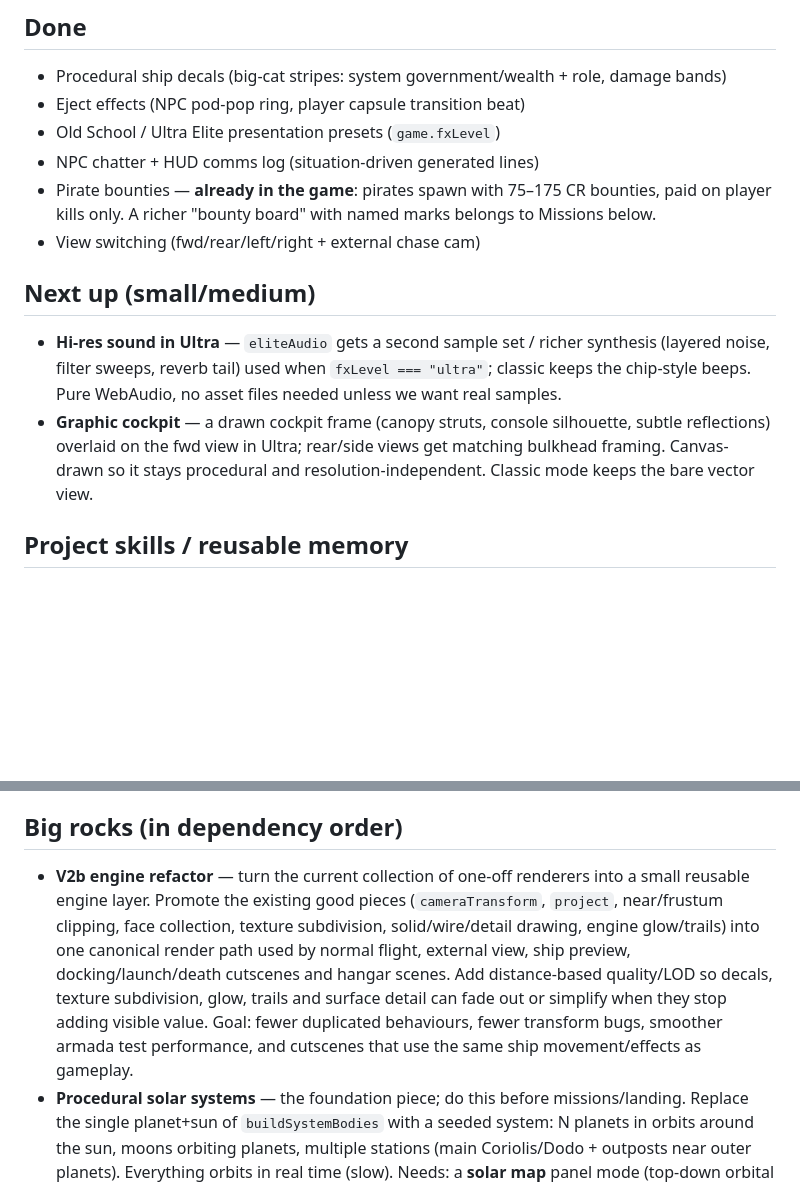
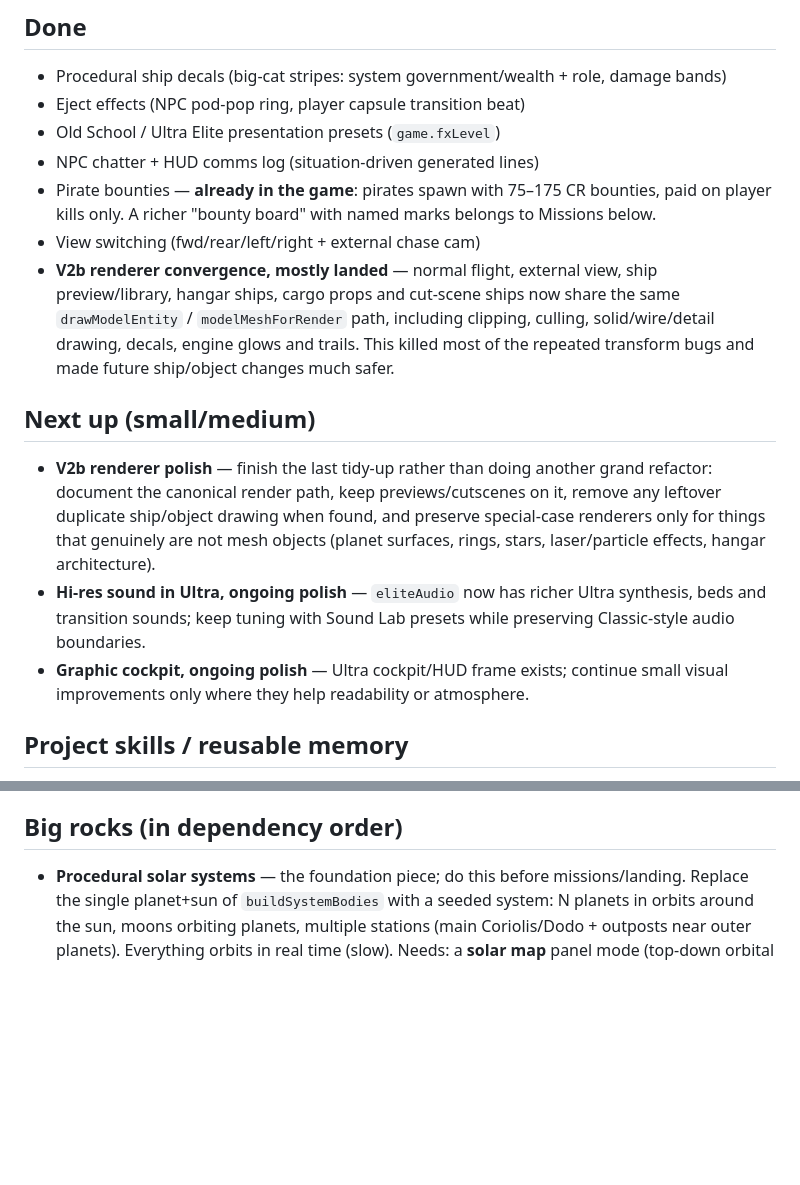
Before and after one commit to dansto1974/UltraElite, a Markdown page: ROADMAP.md, 2 parts joined by grey strips. GitHub-like rendering; blank space fills up the shorter version.

Commit message:
Update roadmap for V2b renderer status

```diff
--- a/ROADMAP.md
+++ b/ROADMAP.md
@@ -9,10 +9,12 @@ Working list of targets, roughly ordered by dependency and effort. Done items st
 - NPC chatter + HUD comms log (situation-driven generated lines)
 - Pirate bounties — **already in the game**: pirates spawn with 75–175 CR bounties, paid on player kills only. A richer "bounty board" with named marks belongs to Missions below.
 - View switching (fwd/rear/left/right + external chase cam)
+- **V2b renderer convergence, mostly landed** — normal flight, external view, ship preview/library, hangar ships, cargo props and cut-scene ships now share the same `drawModelEntity` / `modelMeshForRender` path, including clipping, culling, solid/wire/detail drawing, decals, engine glows and trails. This killed most of the repeated transform bugs and made future ship/object changes much safer.
 
 ## Next up (small/medium)
-- **Hi-res sound in Ultra** — `eliteAudio` gets a second sample set / richer synthesis (layered noise, filter sweeps, reverb tail) used when `fxLevel === "ultra"`; classic keeps the chip-style beeps. Pure WebAudio, no asset files needed unless we want real samples.
-- **Graphic cockpit** — a drawn cockpit frame (canopy struts, console silhouette, subtle reflections) overlaid on the fwd view in Ultra; rear/side views get matching bulkhead framing. Canvas-drawn so it stays procedural and resolution-independent. Classic mode keeps the bare vector view.
+- **V2b renderer polish** — finish the last tidy-up rather than doing another grand refactor: document the canonical render path, keep previews/cutscenes on it, remove any leftover duplicate ship/object drawing when found, and preserve special-case renderers only for things that genuinely are not mesh objects (planet surfaces, rings, stars, laser/particle effects, hangar architecture).
+- **Hi-res sound in Ultra, ongoing polish** — `eliteAudio` now has richer Ultra synthesis, beds and transition sounds; keep tuning with Sound Lab presets while preserving Classic-style audio boundaries.
+- **Graphic cockpit, ongoing polish** — Ultra cockpit/HUD frame exists; continue small visual improvements only where they help readability or atmosphere.
 
 ## Project skills / reusable memory
 - **`ultra-elite-audio-lab`** — procedural hi-fi Ultra sound design: Web Audio buses, layered lasers/explosions, engine beds, hyperspace soundscapes, station/hangar audio, voice caps and Classic-mode preservation.
@@ -22,7 +24,6 @@ Working list of targets, roughly ordered by dependency and effort. Done items st
 - **`ultra-elite-cinematic-sequences`** — storyboard and implementation rules for docking, launch, hyperspace, death, hangar shots and shared-renderer cutscenes.
 
 ## Big rocks (in dependency order)
-- **V2b engine refactor** — turn the current collection of one-off renderers into a small reusable engine layer. Promote the existing good pieces (`cameraTransform`, `project`, near/frustum clipping, face collection, texture subdivision, solid/wire/detail drawing, engine glow/trails) into one canonical render path used by normal flight, external view, ship preview, docking/launch/death cutscenes and hangar scenes. Add distance-based quality/LOD so decals, texture subdivision, glow, trails and surface detail can fade out or simplify when they stop adding visible value. Goal: fewer duplicated behaviours, fewer transform bugs, smoother armada test performance, and cutscenes that use the same ship movement/effects as gameplay.
 - **Procedural solar systems** — the foundation piece; do this before missions/landing. Replace the single planet+sun of `buildSystemBodies` with a seeded system: N planets in orbits around the sun, moons orbiting planets, multiple stations (main Coriolis/Dodo + outposts near outer planets). Everything orbits in real time (slow). Needs: a **solar map** panel mode (top-down orbital view, stations marked, planet names), **nav target selection** on that map, and a HUD tracking marker + distance for the selected in-system target. In-system jump/cruise mechanic to make distances playable.
 - **Missions à la Frontier** — mission board at stations (deliver cargo to system X by date, courier passenger, assassinate named pirate = the bounty board, military recon). Needs mission state in the save schema, deadlines driven by a game clock, destination hooks into the nav/solar-map targeting above, and reputation/rank consequences. Chatter panel already gives mission-giver comms for free.
 - **Planet landing?** — only worth attempting after solar systems. Frontier-style: approach corridor, altitude HUD, procedural terrain horizon (heightline wireframe fits the aesthetic), landing pads at surface stations. Big rendering + gameplay chunk; scope a minimal "land at a beacon on a flat pad" first.
```
